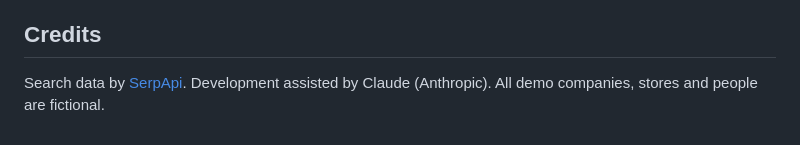
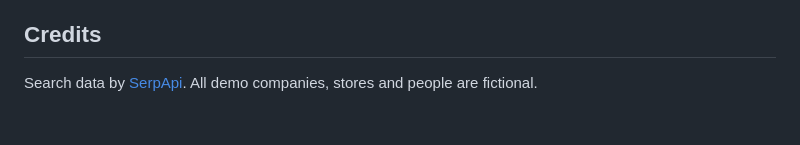
Before and after one commit to Ojash-creator/TrustLens, a Markdown page: README.md, the part around the change. Rendered like a GitHub page.

Commit message:
Update credits section in README.md
Removed mention of Claude (Anthropic) from credits section.

```diff
--- a/README.md
+++ b/README.md
@@ -155,4 +155,4 @@ python scripts/build_static_demo.py
 
 ## Credits
 
-Search data by [SerpApi](https://serpapi.com). Development assisted by Claude (Anthropic). All demo companies, stores and people are fictional.
+Search data by [SerpApi](https://serpapi.com). All demo companies, stores and people are fictional.
```
